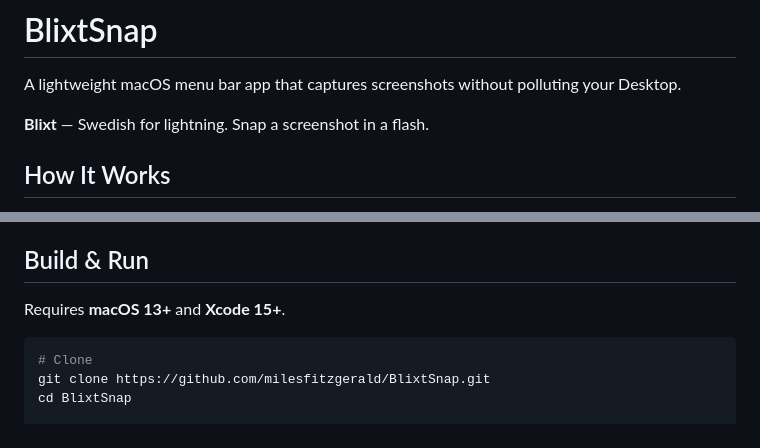
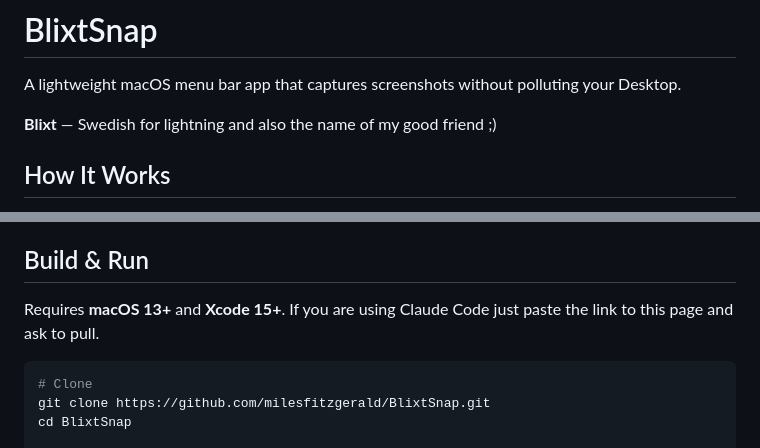
Before and after one commit to milesfitzgerald/BlixtSnap, a Markdown page: README.md, 2 parts joined by grey strips. GitHub-like rendering.

Commit message:
Revise Blixt description and add Claude Code note
Updated description of Blixt and added note for Claude Code usage.

````diff
--- a/README.md
+++ b/README.md
@@ -21,7 +21,7 @@
 
 A lightweight macOS menu bar app that captures screenshots without polluting your Desktop.
 
-**Blixt** — Swedish for lightning. Snap a screenshot in a flash.
+**Blixt** — Swedish for lightning and also the name of my good friend ;)
 
 ## How It Works
 
@@ -36,6 +36,7 @@ No files saved. No Desktop clutter. Just clipboard.
 ## Build & Run
 
 Requires **macOS 13+** and **Xcode 15+**.
+If you are using Claude Code just paste the link to this page and ask to pull.
 
 ```bash
 # Clone
````
